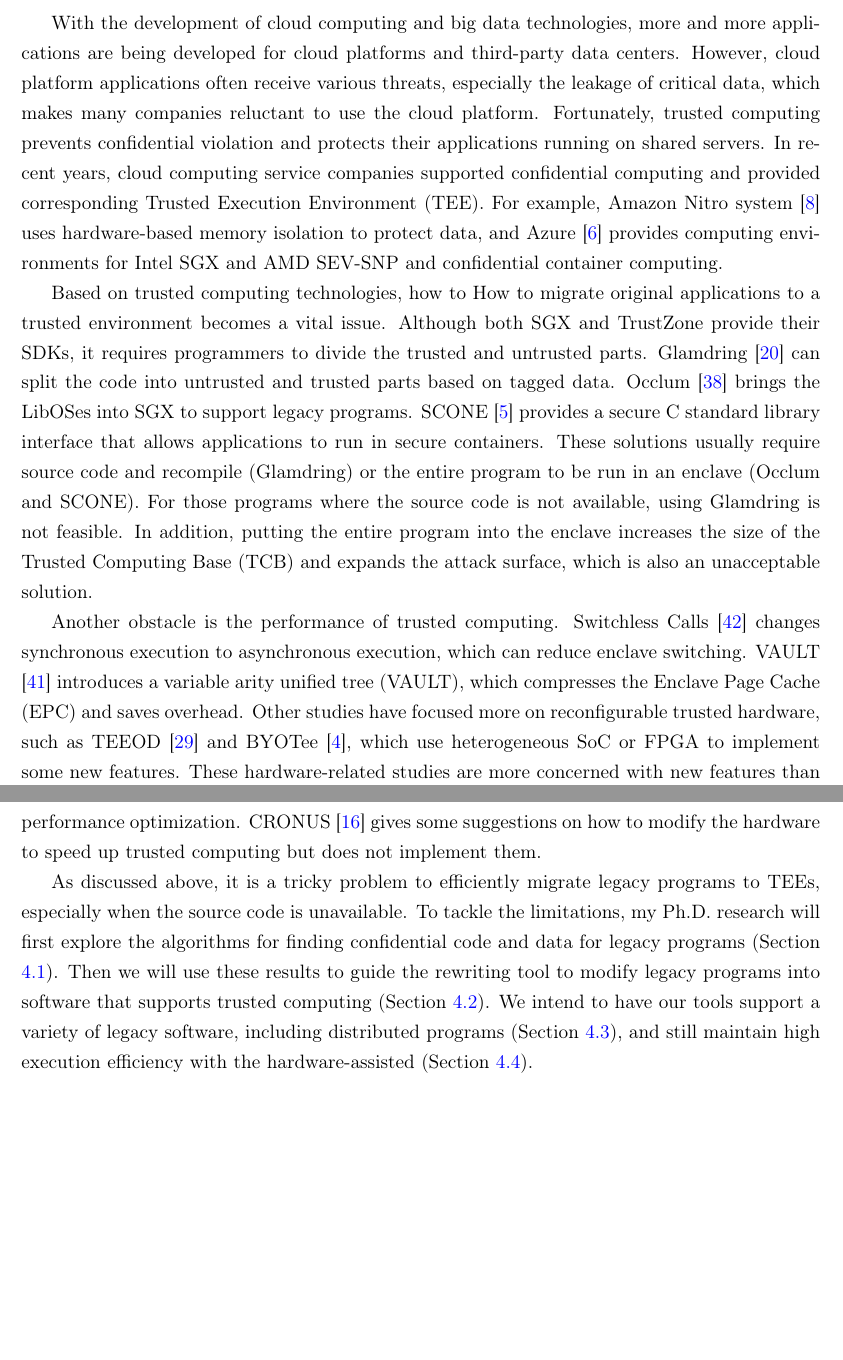
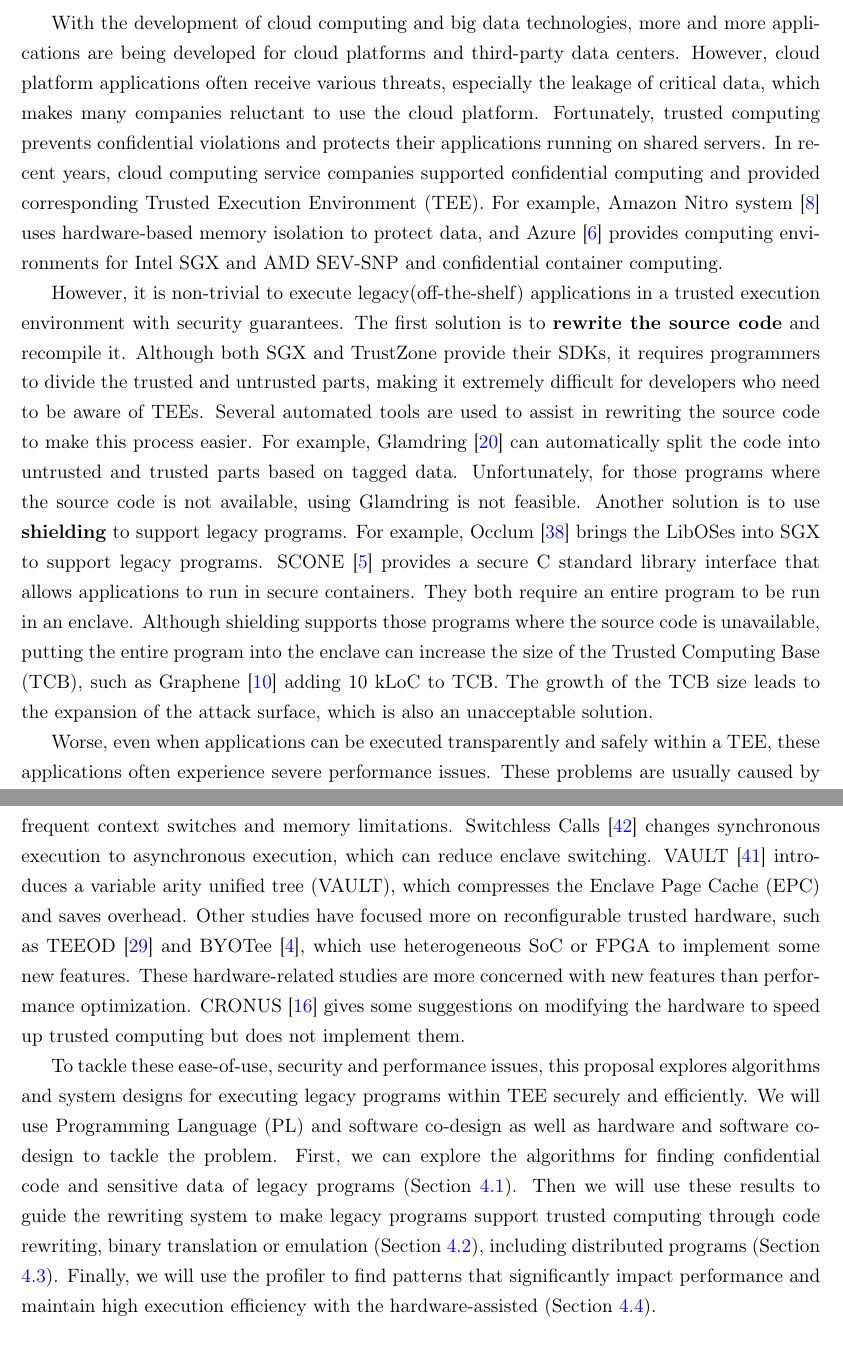
Before and after one commit to specialpointcentral/research-proposal, a LaTeX document (main.tex, which reads body/introduction.tex): two parts of pages 1 and 2 of 10 before the commit and two parts of pages 1 and 2 of 11 after it, joined at a grey line, cut so that both start at the same text, the shorter picture padded with empty space. Compiled offline with pdfLaTeX.

Commit message:
introduction: modify some words
Signed-off-by: Qi Hu <github@spcsky.com>

```diff
--- a/body/introduction.tex
+++ b/body/introduction.tex
@@ -4,7 +4,7 @@ more and more applications are being developed for cloud platforms
 and third-party data centers. However, cloud platform applications
 often receive various threats, especially the leakage of critical data,
 which makes many companies reluctant to use the cloud platform.
-Fortunately, trusted computing prevents confidential violation and
+Fortunately, trusted computing prevents confidential violations and
 protects their applications running on shared servers.
 In recent years, cloud computing service companies supported confidential
 computing and provided corresponding Trusted Execution Environment (TEE).
@@ -12,24 +12,32 @@ For example, Amazon Nitro system \cite{AmazonNitro} uses hardware-based memory
 isolation to protect data, and Azure \cite{AzureDocs} provides computing environments
 for Intel SGX and AMD SEV-SNP and confidential container computing.
 
-Based on trusted computing technologies, how to How to migrate original applications
-to a trusted environment becomes a vital issue.
-Although both SGX and TrustZone provide their SDKs,
-it requires programmers to divide the trusted and untrusted parts.
-Glamdring \cite{Lind2017GlamdringAA} can split the code into untrusted and
-trusted parts based on tagged data. Occlum \cite{Shen2020OcclumSA} brings
-the LibOSes into SGX to support legacy programs. SCONE \cite{Arnautov2016SCONESL}
+However, it is non-trivial to execute legacy(off-the-shelf) applications
+in a trusted execution environment with security guarantees.
+The first solution is to \textbf{rewrite the source code} and recompile it.
+Although both SGX and TrustZone provide their SDKs, it requires programmers
+to divide the trusted and untrusted parts, making it extremely difficult for
+developers who need to be aware of TEEs. Several automated tools are used to assist
+in rewriting the source code to make this process easier.
+For example, Glamdring \cite{Lind2017GlamdringAA} can automatically
+split the code into untrusted and trusted parts based on tagged data.
+Unfortunately, for those programs where the source code is not available,
+using Glamdring is not feasible.
+Another solution is to use \textbf{shielding} to support legacy programs.
+For example, Occlum \cite{Shen2020OcclumSA} brings the LibOSes
+into SGX to support legacy programs. SCONE \cite{Arnautov2016SCONESL}
 provides a secure C standard library interface that allows applications to
-run in secure containers.
-These solutions usually require source code and recompile (Glamdring) or
-the entire program to be run in an enclave (Occlum and SCONE).
-For those programs where the source code is not available,
-using Glamdring is not feasible.
-In addition, putting the entire program into the enclave increases
-the size of the Trusted Computing Base (TCB) and expands the attack surface,
+run in secure containers. They both require an entire program to be run in an enclave.
+Although shielding supports those programs where the source code is unavailable,
+putting the entire program into the enclave can increase the size of the
+Trusted Computing Base (TCB), such as Graphene \cite{Tsai2017GrapheneSGXAP}
+adding 10 kLoC to TCB.
+The growth of the TCB size leads to the expansion of the attack surface,
 which is also an unacceptable solution.
 
-Another obstacle is the performance of trusted computing.
+Worse, even when applications can be executed transparently and safely within a TEE,
+these applications often experience severe performance issues.
+These problems are usually caused by frequent context switches and memory limitations.
 Switchless Calls \cite{Tian2018SwitchlessCM} changes synchronous execution
 to asynchronous execution, which can reduce enclave switching.
 VAULT \cite{Taassori2018VAULTRP} introduces a variable arity unified tree (VAULT),
@@ -39,15 +47,18 @@ such as TEEOD \cite{Pereira2021TowardsAT} and BYOTee \cite{Armanuzzaman2022BYOTe
 which use heterogeneous SoC or FPGA to implement some new features.
 These hardware-related studies are more concerned with new features than
 performance optimization. CRONUS \cite{Jiang2022CRONUSFS} gives some suggestions
-on how to modify the hardware to speed up trusted computing but does not
+on modifying the hardware to speed up trusted computing but does not
 implement them.
 
-As discussed above, it is a tricky problem to efficiently migrate legacy programs to TEEs,
-especially when the source code is unavailable. To tackle the limitations,
-my Ph.D. research will first explore the algorithms for finding confidential code and data
-for legacy programs (Section \ref{sec:ToolToAnalyze}). Then we will use these results
-to guide the rewriting tool to modify legacy programs into software that
-supports trusted computing (Section \ref{sec:ToolToRewrite}). We intend to have
-our tools support a variety of legacy software, including distributed programs
-(Section \ref{sec:ToolToDistributedSystem}), and still maintain high execution efficiency
-with the hardware-assisted (Section \ref{sec:ToolWithOptimization}).
+To tackle these ease-of-use, security and performance issues, this proposal explores
+algorithms and system designs for executing legacy programs within TEE securely and efficiently.
+We will use Programming Language (PL) and software co-design as well as hardware and software co-design
+to tackle the problem.
+First, we can explore the algorithms for finding confidential code and sensitive data of
+legacy programs (Section \ref{sec:ToolToAnalyze}). Then we will use these results
+to guide the rewriting system to make legacy programs support trusted computing through
+code rewriting, binary translation or emulation (Section \ref{sec:ToolToRewrite}),
+including distributed programs (Section \ref{sec:ToolToDistributedSystem}).
+Finally, we will use the profiler to find patterns that significantly impact
+performance and maintain high execution efficiency with the hardware-assisted
+(Section \ref{sec:ToolWithOptimization}).
--- a/main.tex
+++ b/main.tex
@@ -37,7 +37,7 @@
 % }
 % \makeatother% resets the meaning of the at-sign (@)
 
-\title{A Migration Tool to Support Trusted Computing of Legacy Programs}
+\title{A Migration System to Support Trusted Computing of Legacy Programs}
 \author{Qi Hu}
 \date{\today}
 
```
